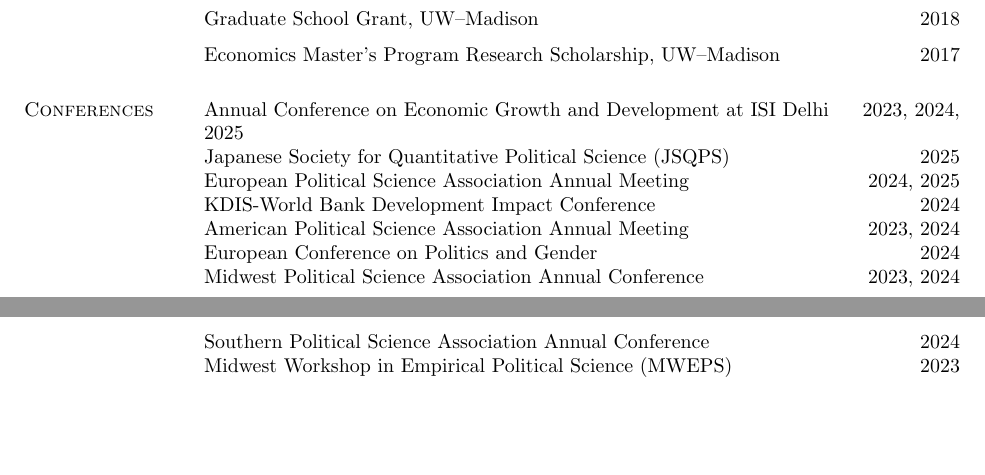
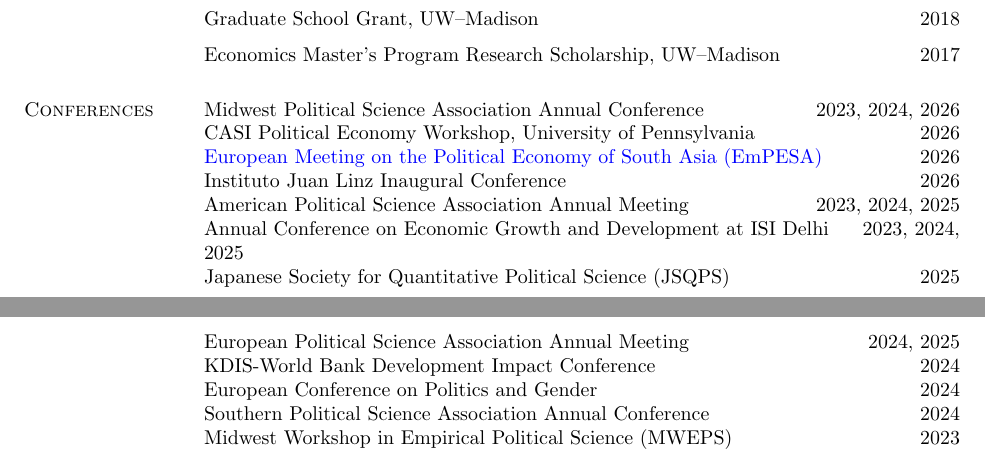
Before and after one commit to priyadarshiamar/priyadarshiamar.github.io, a LaTeX CV (Assets/CV Amar.tex): two parts of pages 2 and 3 of 5, joined at a grey line, cut so that both start at the same text, the shorter picture padded with empty space. Compiled offline with pdfLaTeX.

Commit message:
CV: update Conferences (add 2026 entries; reorder by recency)

```diff
--- a/Assets/CV Amar.tex
+++ b/Assets/CV Amar.tex
@@ -270,6 +270,16 @@
 
 
 \section{Conferences}
+Midwest Political Science Association Annual Conference \hfill 2023, 2024, 2026
+
+CASI Political Economy Workshop, University of Pennsylvania \hfill 2026
+
+\href{https://www.francesca.no/empesa}{European Meeting on the Political Economy of South Asia (EmPESA)} \hfill 2026
+
+Instituto Juan Linz Inaugural Conference \hfill 2026
+
+American Political Science Association Annual Meeting \hfill 2023, 2024, 2025
+
 Annual Conference on Economic Growth and Development at ISI Delhi \hfill 2023, 2024, 2025
 
 Japanese Society for Quantitative Political Science (JSQPS) \hfill 2025
@@ -278,11 +288,7 @@
 
 KDIS-World Bank Development Impact Conference \hfill 2024
 
-American Political Science Association Annual Meeting  \hfill 2023, 2024
-
 European Conference on Politics and Gender \hfill 2024
-
-Midwest Political Science Association Annual Conference \hfill  2023, 2024
 
 Southern Political Science Association Annual Conference  \hfill 2024
 
```
Also changed, not shown: Assets/CV Amar.pdf.
